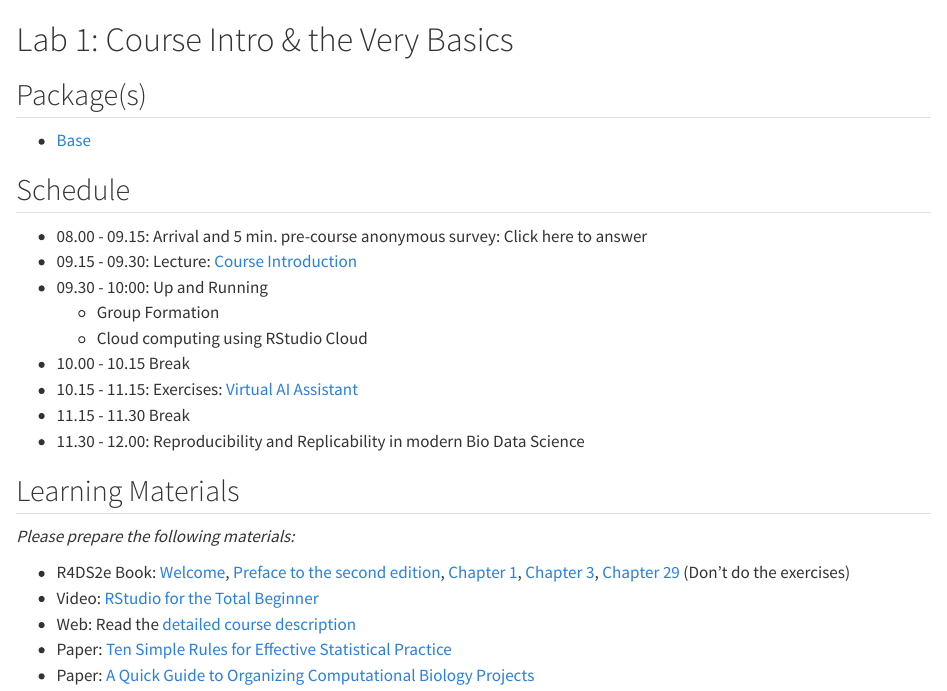
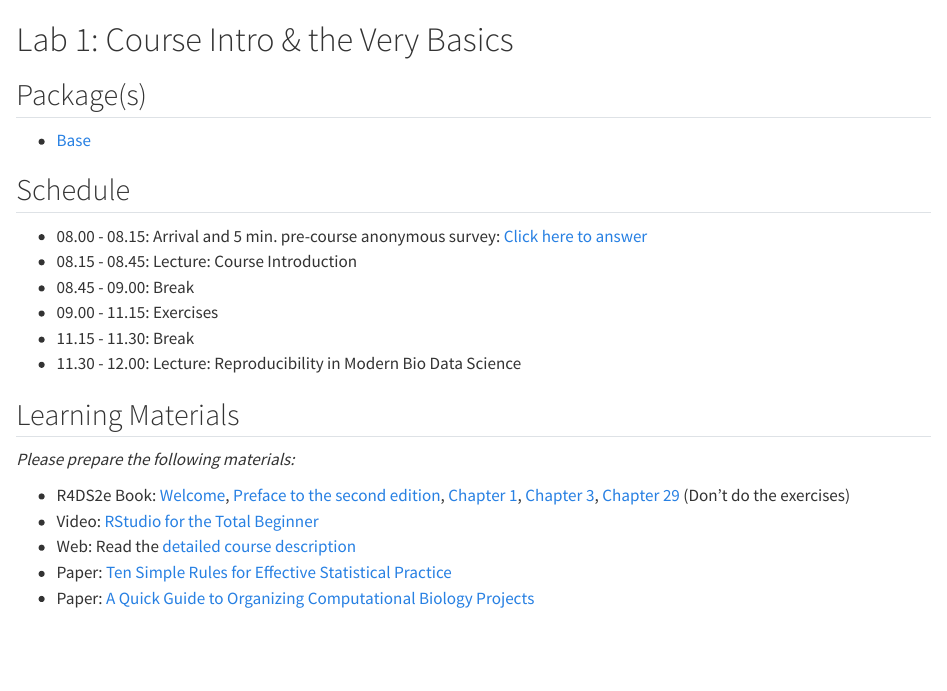
Before and after one commit to r4bds/r4bds.github.io, a Quarto document (labs/lab01.qmd): the page in a window 1100 px wide, from its top. Rendered offline with R 4.5, knitr and Pandoc in place of Quarto, with nearby package versions; long lines of code are wrapped.

Commit message:
Updated lab 1

```diff
--- a/labs/lab01.qmd
+++ b/labs/lab01.qmd
@@ -6,15 +6,12 @@
 
 ## Schedule
 
--   08.00 - 09.15: Arrival and 5 min. pre-course anonymous survey: Click here to answer
--   09.15 - 09.30: Lecture: [Course Introduction](lecture_lab01.qmd)
--   09.30 - 10:00: Up and Running
-    -   Group Formation
-    -   Cloud computing using RStudio Cloud
--   10.00 - 10.15 Break
--   10.15 - 11.15: Exercises: [Virtual AI Assistant](virtual_ai_assistant.qmd)
--   11.15 - 11.30 Break
--   11.30 - 12.00: Reproducibility and Replicability in modern Bio Data Science
+-   08.00 - 08.15: Arrival and 5 min. pre-course anonymous survey: [Click here to answer](https://docs.google.com/forms/d/e/1FAIpQLSeMVWtgwg1i5wp0kUus64jF1vnDjqBMBVUk_UOgb2HypbeoaQ/viewform?usp=sf_link)
+-   08.15 - 08.45: Lecture: Course Introduction
+-   08.45 - 09.00: Break
+-   09.00 - 11.15: Exercises
+-   11.15 - 11.30: Break
+-   11.30 - 12.00: Lecture: Reproducibility in Modern Bio Data Science
 
 ## Learning Materials
 
```
Also changed, not shown: docs/search.json, 1 other file.
